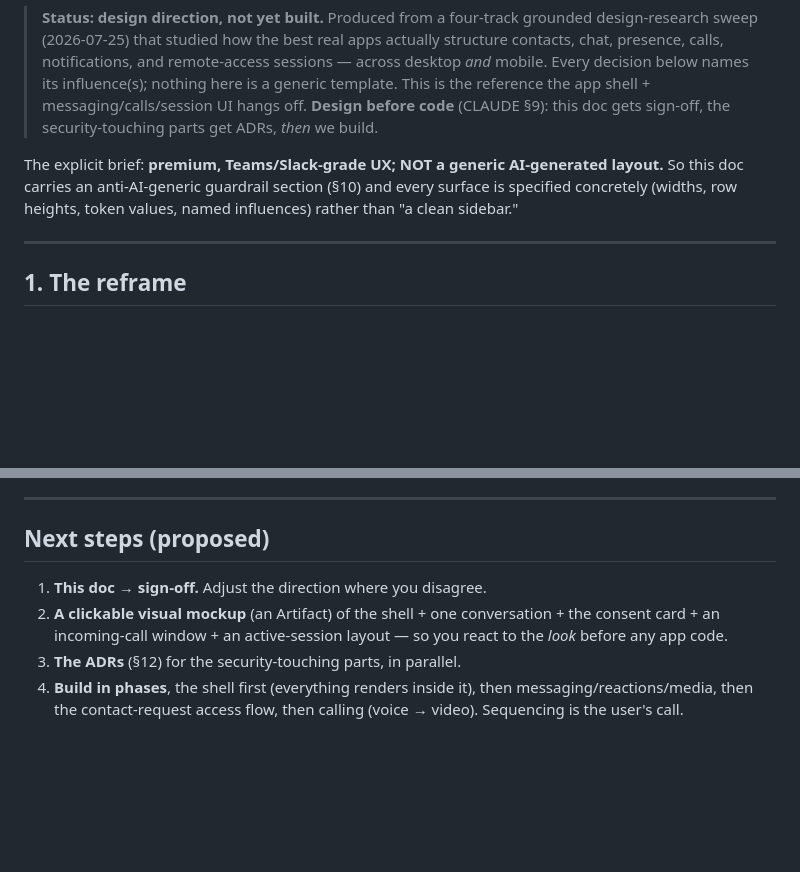
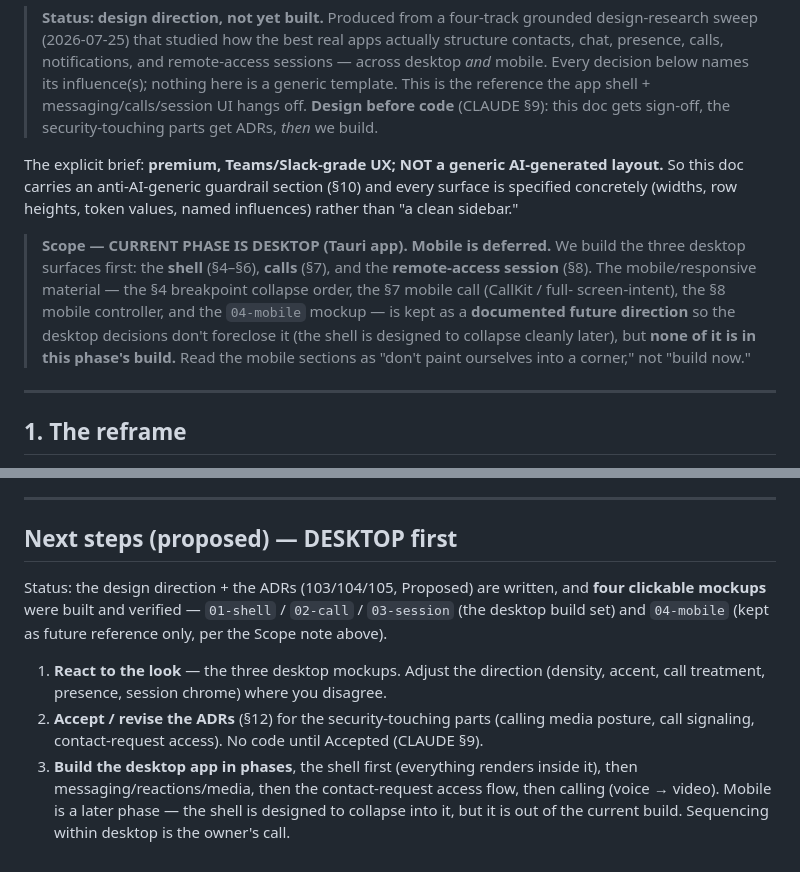
Before and after one commit to CasualOffice/RASystem, a Markdown page: docs/25_UI_DESIGN_DIRECTION.md, 2 parts joined by grey strips. GitHub-like rendering; blank space fills up the shorter version.

Commit message:
docs: scope the UI direction to DESKTOP for the current phase
Clarifies (per owner) that the current build target is the desktop Tauri
app — the shell / calls / remote-access session (the 01/02/03 mockups).
The mobile/responsive material (§4 breakpoints, §7 mobile call, §8 mobile
controller, and the 04-mobile mockup) stays as a documented future
direction so the desktop decisions don't foreclose it, but it is not in
this phase's build. Updated the Next-steps accordingly.

```diff
--- a/docs/25_UI_DESIGN_DIRECTION.md
+++ b/docs/25_UI_DESIGN_DIRECTION.md
@@ -10,6 +10,14 @@
 The explicit brief: **premium, Teams/Slack-grade UX; NOT a generic AI-generated layout.** So this doc
 carries an anti-AI-generic guardrail section (§10) and every surface is specified concretely (widths,
 row heights, token values, named influences) rather than "a clean sidebar."
+
+> **Scope — CURRENT PHASE IS DESKTOP (Tauri app). Mobile is deferred.** We build the three desktop
+> surfaces first: the **shell** (§4–§6), **calls** (§7), and the **remote-access session** (§8). The
+> mobile/responsive material — the §4 breakpoint collapse order, the §7 mobile call (CallKit / full-
+> screen-intent), the §8 mobile controller, and the `04-mobile` mockup — is kept as a **documented
+> future direction** so the desktop decisions don't foreclose it (the shell is designed to collapse
+> cleanly later), but **none of it is in this phase's build.** Read the mobile sections as "don't paint
+> ourselves into a corner," not "build now."
 
 ---
 
@@ -381,11 +389,17 @@ px/hex (unpublished), and mobile tab labels (shifted in 2025–2026 redesigns).
 
 ---
 
-## Next steps (proposed)
+## Next steps (proposed) — DESKTOP first
 
-1. **This doc → sign-off.** Adjust the direction where you disagree.
-2. **A clickable visual mockup** (an Artifact) of the shell + one conversation + the consent card + an
-   incoming-call window + an active-session layout — so you react to the *look* before any app code.
-3. **The ADRs** (§12) for the security-touching parts, in parallel.
-4. **Build in phases**, the shell first (everything renders inside it), then messaging/reactions/media,
-   then the contact-request access flow, then calling (voice → video). Sequencing is the user's call.
+Status: the design direction + the ADRs (103/104/105, Proposed) are written, and **four clickable
+mockups** were built and verified — `01-shell` / `02-call` / `03-session` (the desktop build set) and
+`04-mobile` (kept as future reference only, per the Scope note above).
+
+1. **React to the look** — the three desktop mockups. Adjust the direction (density, accent, call
+   treatment, presence, session chrome) where you disagree.
+2. **Accept / revise the ADRs** (§12) for the security-touching parts (calling media posture, call
+   signaling, contact-request access). No code until Accepted (CLAUDE §9).
+3. **Build the desktop app in phases**, the shell first (everything renders inside it), then
+   messaging/reactions/media, then the contact-request access flow, then calling (voice → video).
+   Mobile is a later phase — the shell is designed to collapse into it, but it is out of the current
+   build. Sequencing within desktop is the owner's call.
```
